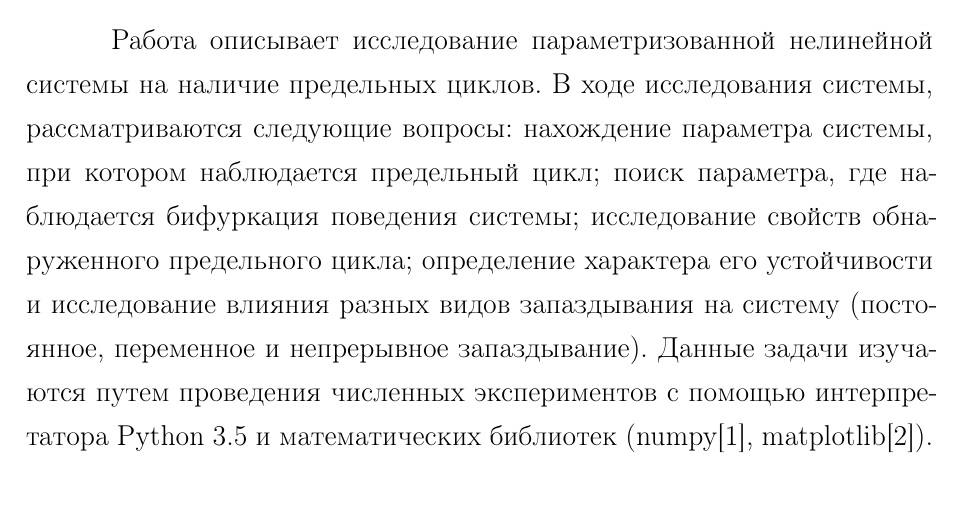
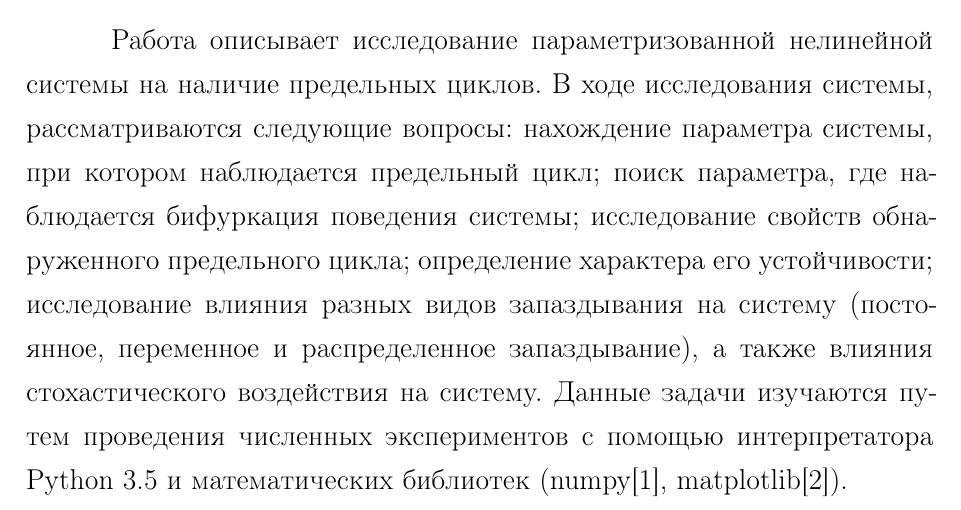
Before and after one commit to Suhoy95/CM-report, a LaTeX document (rpz.tex, which reads 00-abstract.tex): part of page 2 of 64, cut so that both start at the same text. Compiled offline with pdfLaTeX; a LaTeX package or settings file that is missing is left out.

Commit message:
correct abstract

```diff
--- a/00-abstract.tex
+++ b/00-abstract.tex
@@ -1,15 +1,18 @@
 \begin{abstract}
 
-Работа описывает исследование параметризованной нелинейной системы
-на наличие предельных циклов. В ходе исследования системы,
-рассматриваются следующие вопросы: нахождение параметра системы, при котором
-наблюдается предельный цикл; поиск параметра, где наблюдается бифуркация поведения системы;
-исследование свойств обнаруженного предельного цикла; определение характера его
-устойчивости и исследование влияния разных видов запаздывания на систему
-(постоянное, переменное и непрерывное запаздывание).
-Данные задачи изучаются путем проведения численных экспериментов
-с помощью интерпретатора Python 3.5 и математических библиотек (numpy\cite{numpy},
-matplotlib\cite{matplotlib}).
+Работа описывает исследование параметризованной нелинейной
+системы на наличие предельных циклов. В ходе исследования
+системы, рассматриваются следующие вопросы: нахождение
+параметра системы, при котором наблюдается предельный цикл;
+поиск параметра, где наблюдается бифуркация поведения
+системы; исследование свойств обнаруженного предельного цикла;
+определение характера его устойчивости; исследование влияния
+разных видов запаздывания на систему (постоянное, переменное
+и распределенное запаздывание), а также влияния
+стохастического воздействия на систему. Данные задачи
+изучаются путем проведения численных экспериментов
+с помощью интерпретатора Python 3.5 и математических
+библиотек (numpy\cite{numpy}, matplotlib\cite{matplotlib}).
 
 \end{abstract}
 
```
Also changed, not shown: rpz.tex (+1 -1 lines).
